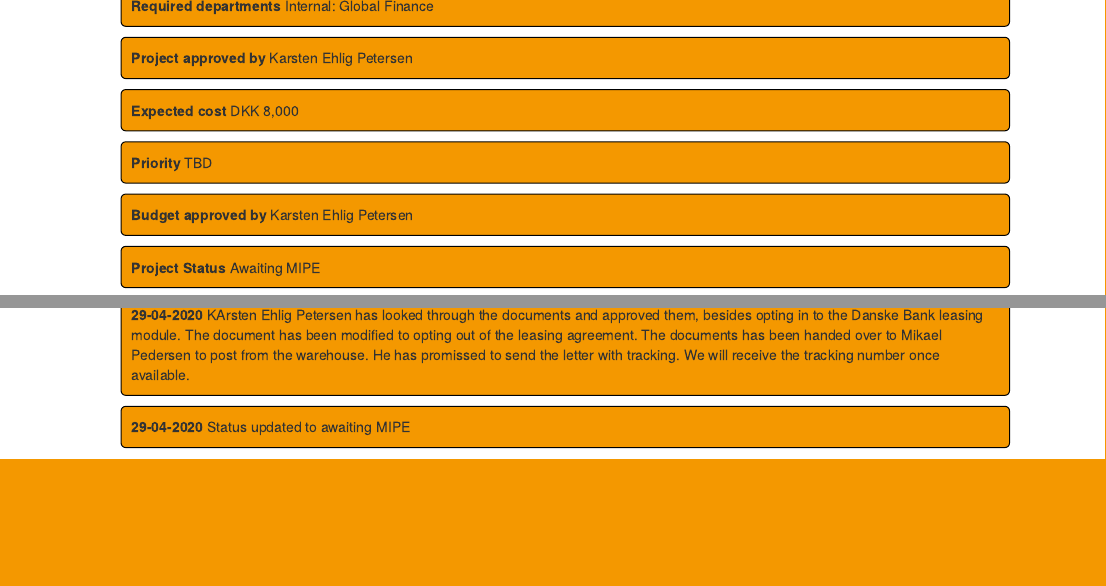
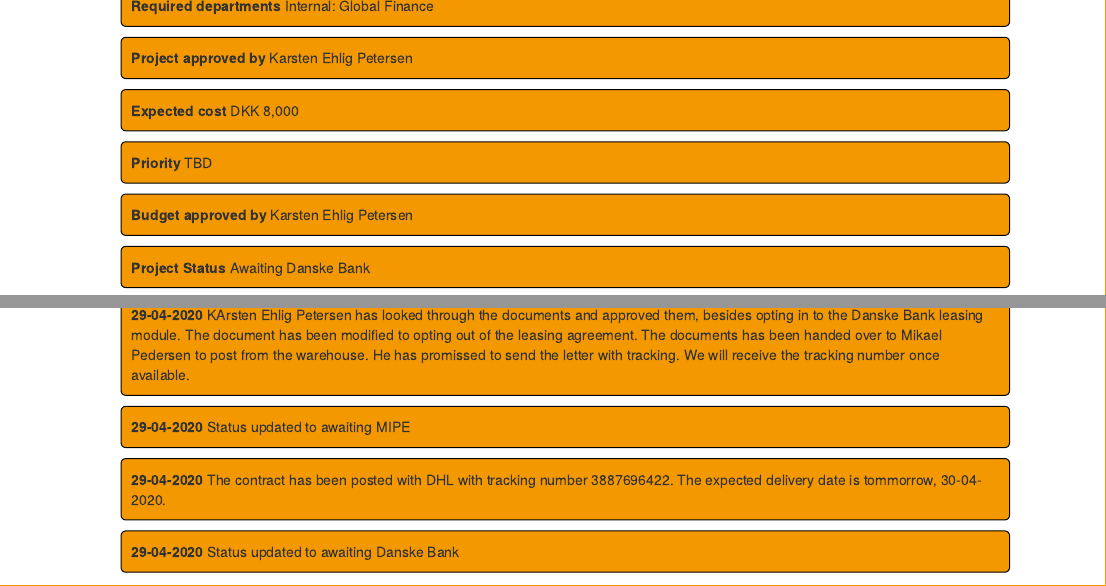
Before and after one commit to chel-panzerglass/chel-panzerglass.github.io, an R Markdown document (project_11.Rmd): the page in a window 1100 px wide, from 130 px down, and a second part further down, joined at a grey line. The pictures show the output file project_11.html that the author committed with the source, opened offline.

Commit message:
status project_11 updated

```diff
--- a/project_11.Rmd
+++ b/project_11.Rmd
@@ -57,7 +57,7 @@ font-style: ;
 </p>
 
 <p class="comment">
-<b> Project Status </b> Awaiting MIPE
+<b> Project Status </b> Awaiting Danske Bank
 </p>
 
 <p class="comment">
@@ -99,3 +99,13 @@ KArsten Ehlig Petersen has looked through the documents and approved them, besid
 <b>29-04-2020</b>
 Status updated to awaiting MIPE
 </p>
+
+<p class="status">
+<b>29-04-2020</b>
+The contract has been posted with DHL with tracking number 3887696422. The expected delivery date is tommorrow, 30-04-2020.
+</p>
+
+<p class="status">
+<b>29-04-2020</b>
+Status updated to awaiting Danske Bank
+</p>
```
Also changed, not shown: navigation.html, project_11.html.
